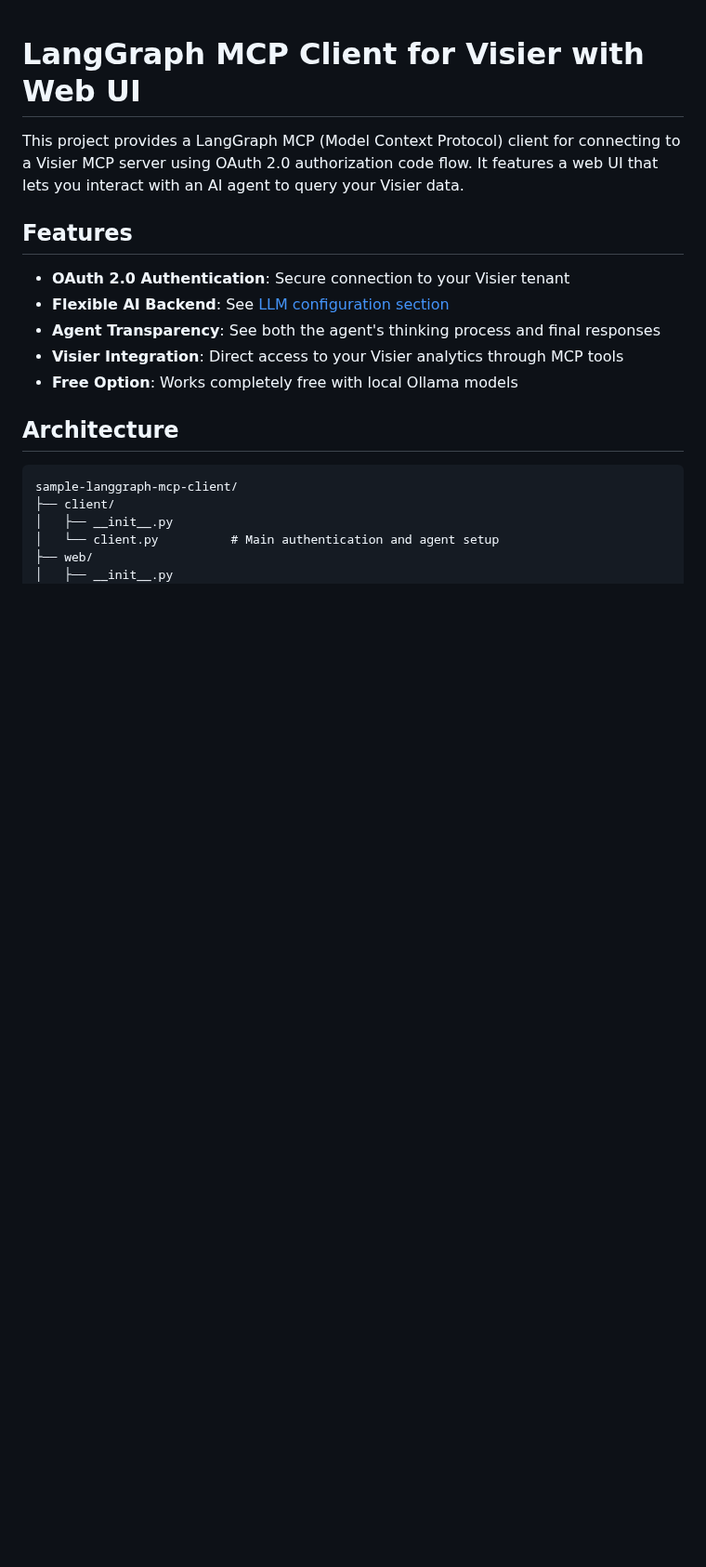
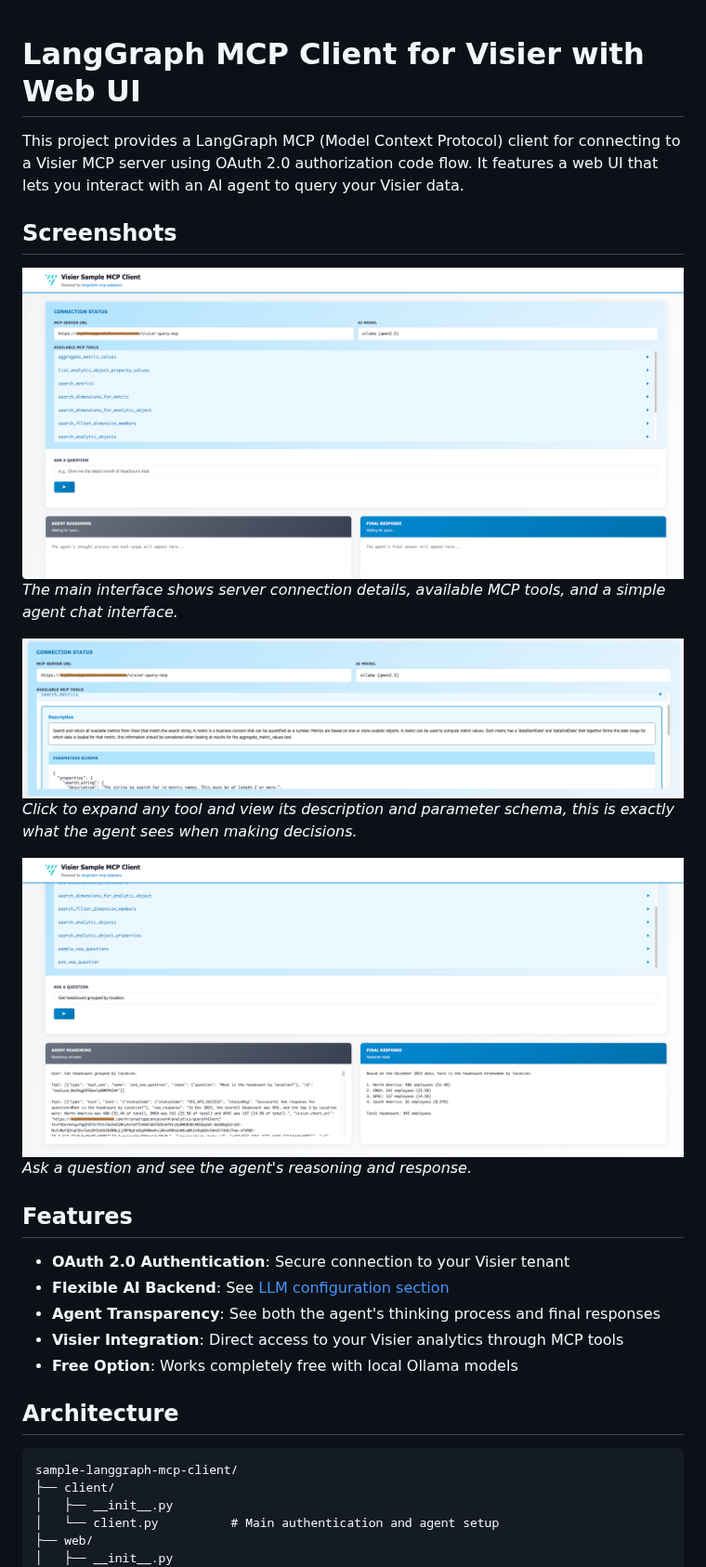
Before and after one commit to visier/sample-langchain-mcp-client, a Markdown page: README.md, the part around the change. Shown at 93% size. Rendered like a GitHub page; pictures changed too: docs/images/ask_question_result.png (added), docs/images/initial_stage.png (added), docs/images/view_tool_details.png (added); blank space fills up the shorter version.

Commit message:
add screenshots

```diff
--- a/README.md
+++ b/README.md
@@ -1,6 +1,18 @@
 # LangGraph MCP Client for Visier with Web UI
 
 This project provides a LangGraph MCP (Model Context Protocol) client for connecting to a Visier MCP server using OAuth 2.0 authorization code flow. It features a web UI that lets you interact with an AI agent to query your Visier data.
+
+
+## Screenshots
+
+![Overview](docs/images/initial_stage.png)
+*The main interface shows server connection details, available MCP tools, and a simple agent chat interface.*
+
+![View MCP tool details](docs/images/view_tool_details.png)
+*Click to expand any tool and view its description and parameter schema, this is exactly what the agent sees when making decisions.*
+
+![Ask question and get results](docs/images/ask_question_result.png)
+*Ask a question and see the agent's reasoning and response.*
 
 ## Features
 
```
